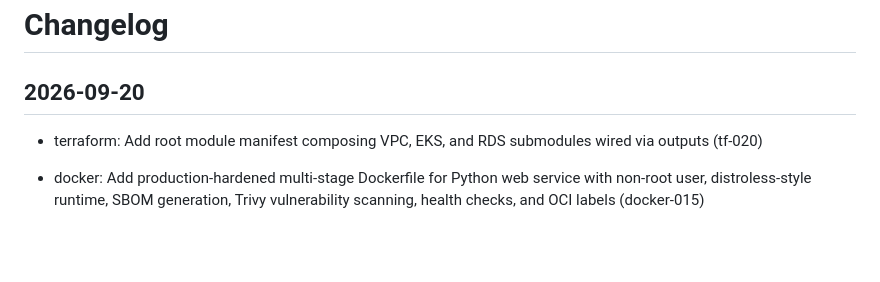
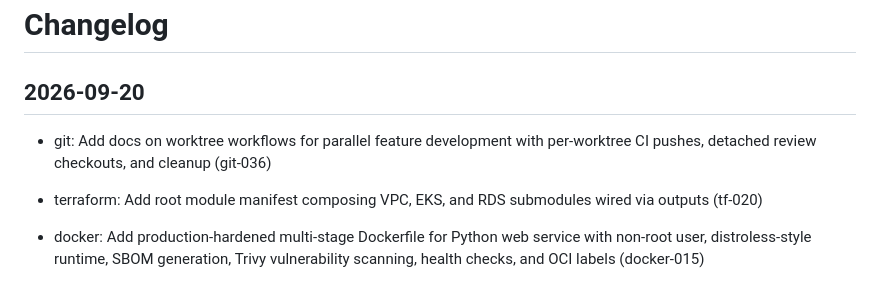
Before and after one commit to Vinay-hanumandla/DevOps-Projects, a Markdown page: CHANGELOG.md, the part around the change. GitHub-like rendering; blank space fills up the shorter version.

Commit message:
feat: git-036 worktree parallel feature development docs

```diff
--- a/CHANGELOG.md
+++ b/CHANGELOG.md
@@ -1,6 +1,8 @@
 # Changelog
 
 ## 2026-09-20
+
+- git: Add docs on worktree workflows for parallel feature development with per-worktree CI pushes, detached review checkouts, and cleanup (git-036)
 
 - terraform: Add root module manifest composing VPC, EKS, and RDS submodules wired via outputs (tf-020)
 
```
Also changed, not shown: git/docs/worktree-parallel-feature-development.md (added, +89 -0 lines).
